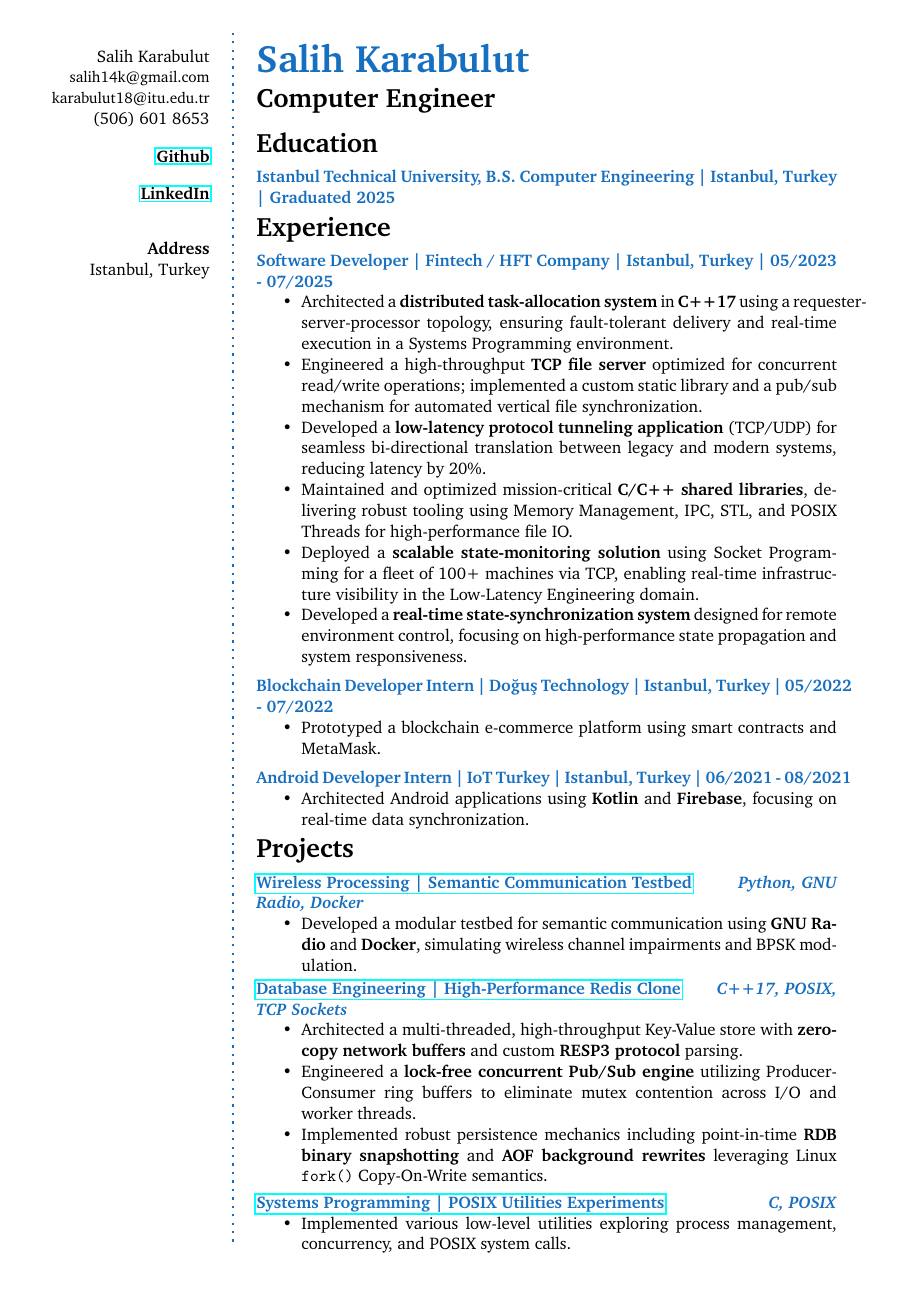
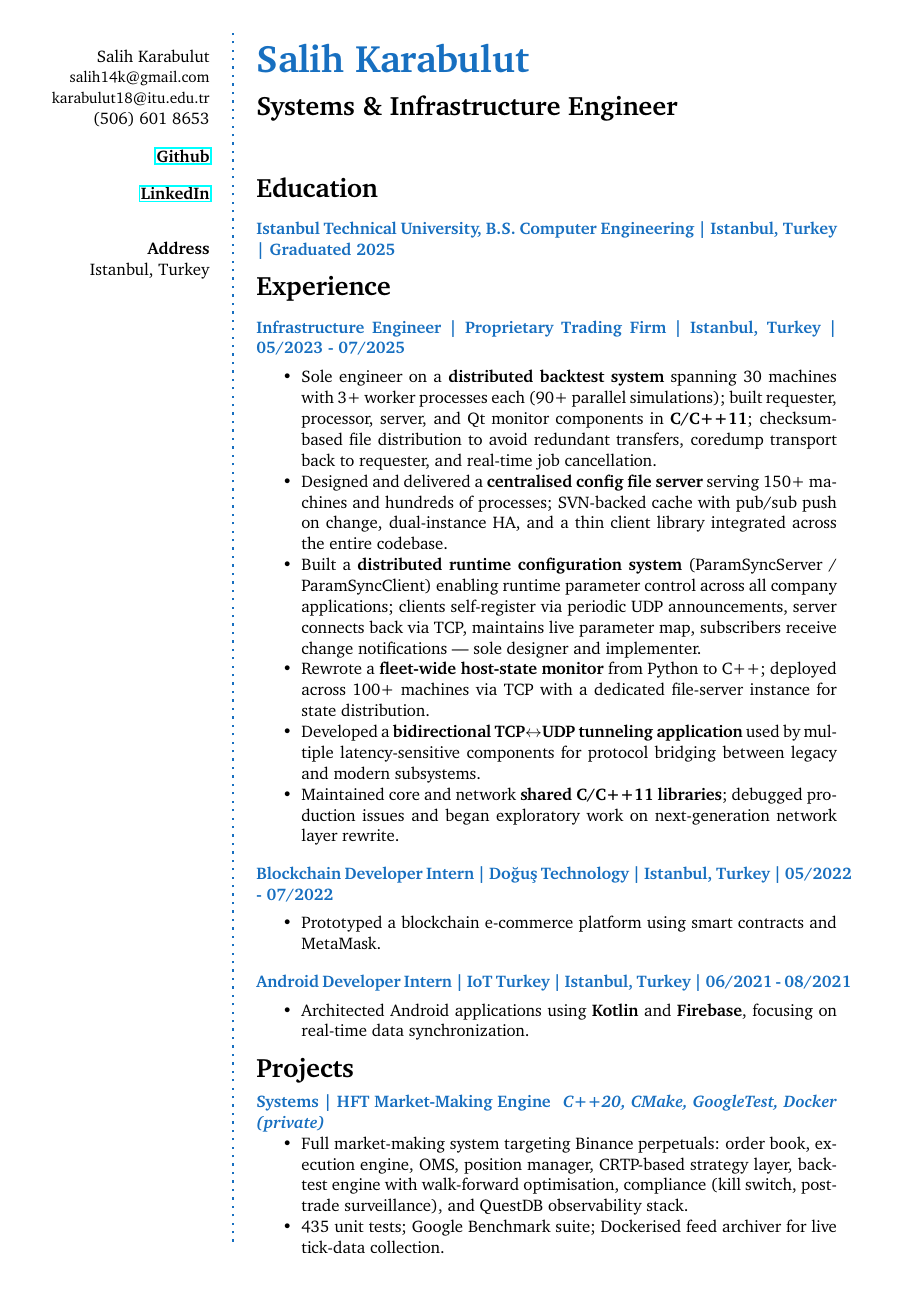
Before and after one commit to karabulut18/karabulut18.github.io, a LaTeX CV (latex/cv.tex): page 1 of 2. Compiled offline with pdfLaTeX.

Commit message:
docs(cv): revise experience bullets, add trading engine project, fix C++ standard

```diff
--- a/latex/cv.tex
+++ b/latex/cv.tex
@@ -52,7 +52,7 @@ Istanbul, Turkey \\ % Address
 
 \cvheading{Salih Karabulut} % Large heading - your name
 
-\cvsubheading{Computer Engineer} % Subheading - your occupation/specialization
+\cvsubheading{Systems \& Infrastructure Engineer} % Subheading - your occupation/specialization
 
 %----------------------------------------------------------------------------------------
 %	EDUCATION
@@ -69,14 +69,14 @@ Istanbul, Turkey \\ % Address
 \CVSection{Experience}
 {\small
 
-\CVItem{Software Developer | Fintech / HFT Company | Istanbul, Turkey | 05/2023 - 07/2025}{
+\CVItem{Infrastructure Engineer | Proprietary Trading Firm | Istanbul, Turkey | 05/2023 - 07/2025}{
 \begin{itemize}
-\item Architected a \textbf{distributed task-allocation system} in \textbf{C++17} using a requester-server-processor topology, ensuring fault-tolerant delivery and real-time execution in a Systems Programming environment.
-\item Engineered a high-throughput \textbf{TCP file server} optimized for concurrent read/write operations; implemented a custom static library and a pub/sub mechanism for automated vertical file synchronization.
-\item Developed a \textbf{low-latency protocol tunneling application} (TCP/UDP) for seamless bi-directional translation between legacy and modern systems, reducing latency by 20\%.
-\item Maintained and optimized mission-critical \textbf{C/C++ shared libraries}, delivering robust tooling using Memory Management, IPC, STL, and POSIX Threads for high-performance file IO.
-\item Deployed a \textbf{scalable state-monitoring solution} using Socket Programming for a fleet of 100+ machines via TCP, enabling real-time infrastructure visibility in the Low-Latency Engineering domain.
-\item Developed a \textbf{real-time state-synchronization system} designed for remote environment control, focusing on high-performance state propagation and system responsiveness.
+\item Sole engineer on a \textbf{distributed backtest system} spanning 30 machines with 3+ worker processes each (90+ parallel simulations); built requester, processor, server, and Qt monitor components in \textbf{C/C++11}; checksum-based file distribution to avoid redundant transfers, coredump transport back to requester, and real-time job cancellation.
+\item Designed and delivered a \textbf{centralised config file server} serving 150+ machines and hundreds of processes; SVN-backed cache with pub/sub push on change, dual-instance HA, and a thin client library integrated across the entire codebase.
+\item Built a \textbf{distributed runtime configuration system} (ParamSyncServer / ParamSyncClient) enabling runtime parameter control across all company applications; clients self-register via periodic UDP announcements, server connects back via TCP, maintains live parameter map, subscribers receive change notifications — sole designer and implementer.
+\item Rewrote a \textbf{fleet-wide host-state monitor} from Python to C++; deployed across 100+ machines via TCP with a dedicated file-server instance for state distribution.
+\item Developed a \textbf{bidirectional TCP$\leftrightarrow$UDP tunneling application} used by multiple latency-sensitive components for protocol bridging between legacy and modern subsystems.
+\item Maintained core and network \textbf{shared C/C++11 libraries}; debugged production issues and began exploratory work on next-generation network layer rewrite.
 \end{itemize}
 }
 
@@ -99,10 +99,11 @@ Istanbul, Turkey \\ % Address
 \CVSection{Projects}
 
 {\small
-\CVItem{\href{https://github.com/karabulut18/semanticCommunication}{Wireless Processing | Semantic Communication Testbed} \hfill \textit{Python, GNU Radio, Docker}}
+\CVItem{Systems | HFT Market-Making Engine \hfill \textit{C++20, CMake, GoogleTest, Docker} \hfill \textit{(private)}}
 {
 \begin{itemize}
-\item Developed a modular testbed for semantic communication using \textbf{GNU Radio} and \textbf{Docker}, simulating wireless channel impairments and BPSK modulation.
+\item Full market-making system targeting Binance perpetuals: order book, execution engine, OMS, position manager, CRTP-based strategy layer, backtest engine with walk-forward optimisation, compliance (kill switch, post-trade surveillance), and QuestDB observability stack.
+\item 435 unit tests; Google Benchmark suite; Dockerised feed archiver for live tick-data collection.
 \end{itemize}
 }
 }
@@ -123,10 +124,10 @@ Istanbul, Turkey \\ % Address
 
 \begin{minipage}{\linewidth}
 {\small
-\CVItem{\href{https://github.com/karabulut18/systemProgramming}{Systems Programming | POSIX Utilities Experiments} \hfill \textit{C, POSIX}}
+\CVItem{\href{https://github.com/karabulut18/semanticCommunication}{Wireless | Semantic Communication Testbed} \hfill \textit{Python, GNU Radio, Docker}}
 {
 \begin{itemize}
-\item Implemented various low-level utilities exploring process management, concurrency, and POSIX system calls.
+\item Developed a modular testbed for semantic communication using \textbf{GNU Radio} and \textbf{Docker}, simulating wireless channel impairments and BPSK modulation.
 \end{itemize}
 }
 }
```
Also changed, not shown: latex/cv.tex (6 more changed lines).
